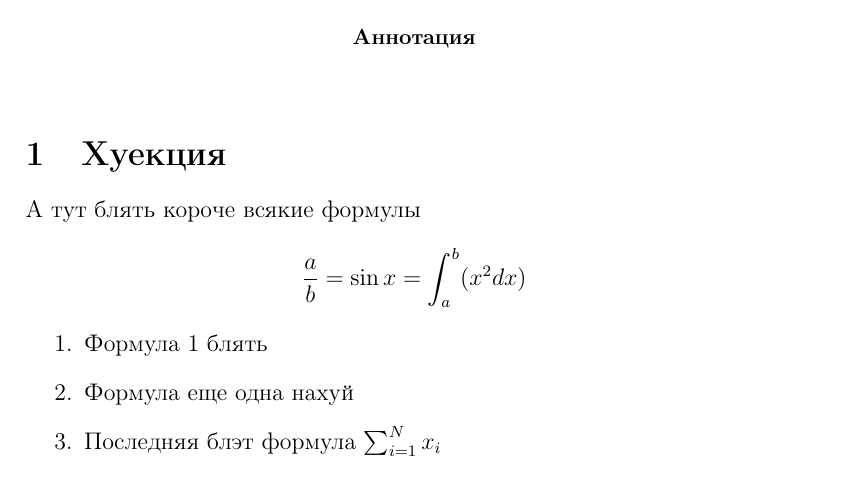
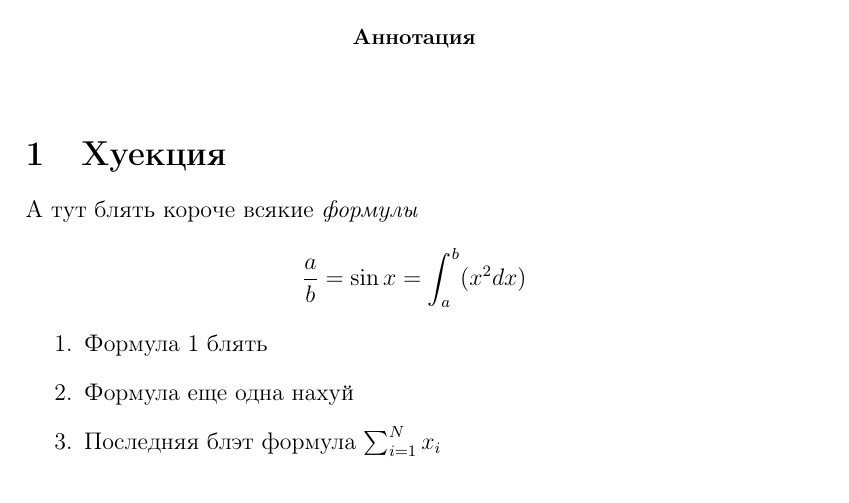
Before and after one commit to IlyaInd/math_cheatsheet, a LaTeX paper (document.tex): part of the page, cut so that both start at the same text. Compiled offline with pdfLaTeX.

```diff
--- a/document.tex
+++ b/document.tex
@@ -19,7 +19,7 @@
 
 \section{Хуекция}
 
-А тут блять короче всякие формулы
+А тут блять короче всякие \textit{формулы}
 
 \[\frac{a}{b} = \sin{x} = \int_a^b(x^2dx)\]
 
```
Also changed, not shown: 4 other files.
